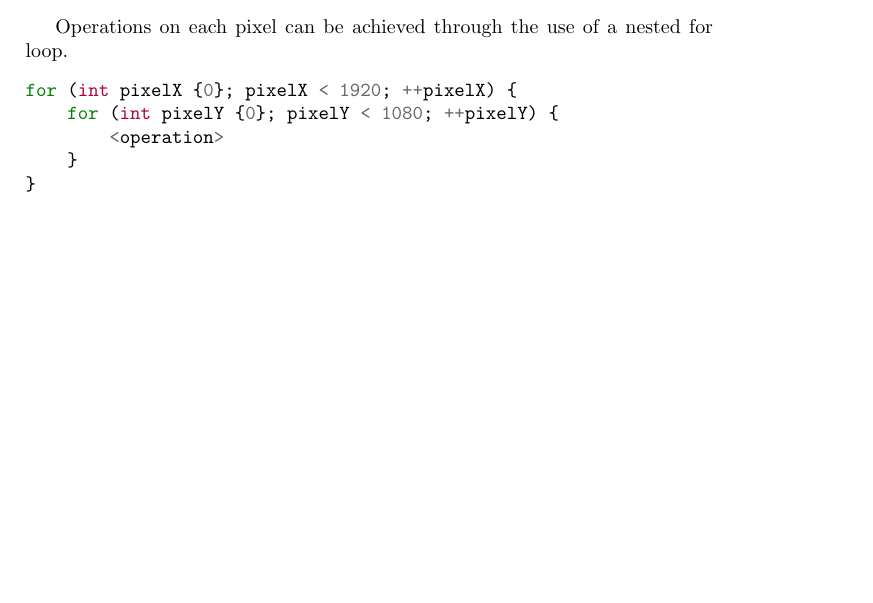
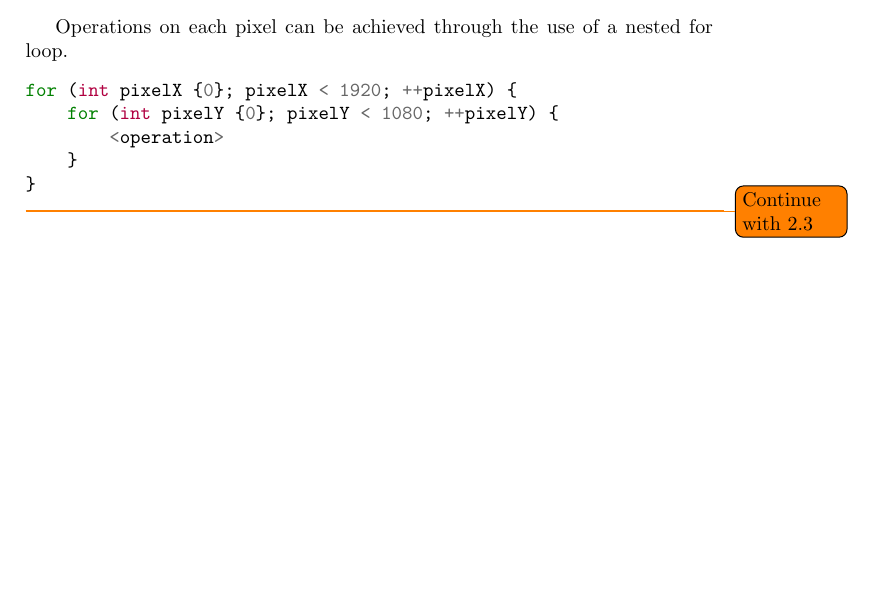
Before and after one commit to Wide0125/Computer-Graphics-Research-Paper, a LaTeX paper (Paper.tex): part of page 12 of 13, cut so that both start at the same text, the shorter picture padded with empty space. Compiled offline with pdfLaTeX.

Commit message:
Added todo to continue

```diff
--- a/Paper.tex
+++ b/Paper.tex
@@ -324,6 +324,7 @@ for (int pixelX {0}; pixelX < 1920; ++pixelX) {
 }
 \end{minted}
 
+\todo{Continue with 2.3}
 
 \newpage
 \printbibliography
```
Also changed, not shown: Paper.pdf, 4 other files.
